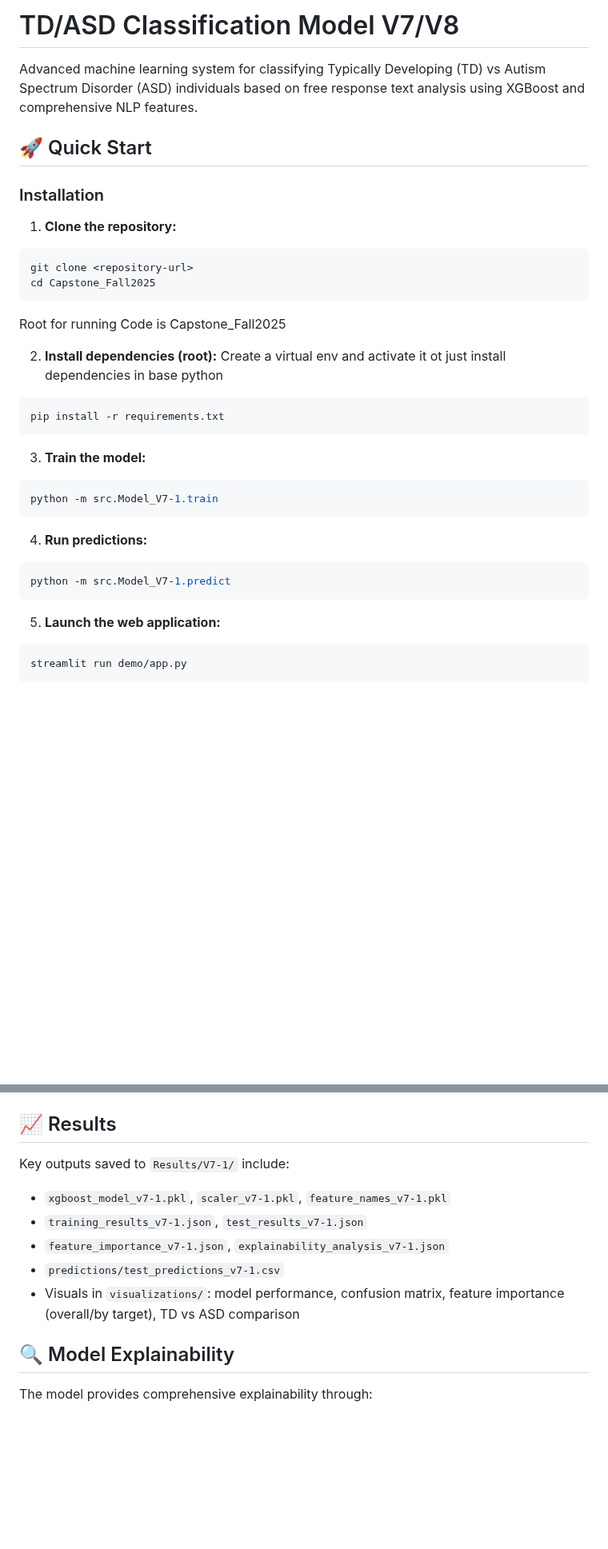
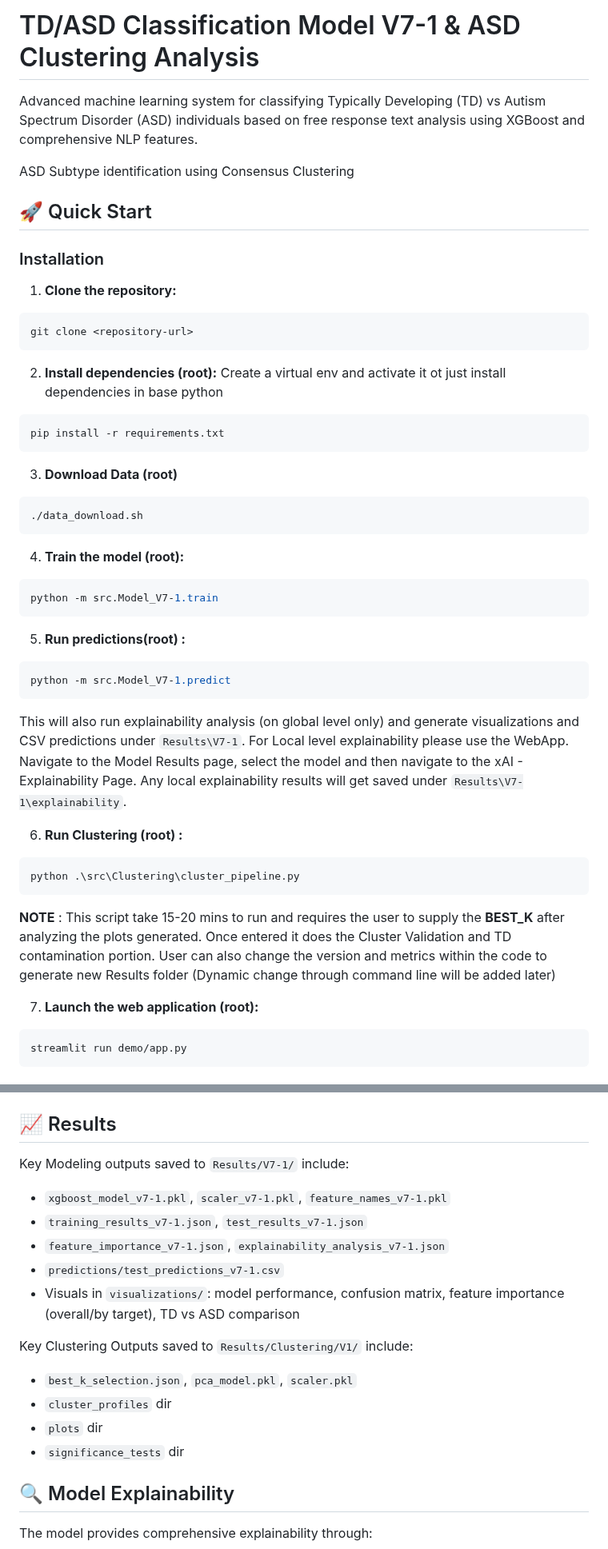
Before and after one commit to DSN-GW/ANN-Modeling, a Markdown page: Capstone_Fall2025/README.md, 2 parts joined by grey strips. Shown at 80% size. Rendered like a GitHub page; blank space fills up the shorter version.

````diff
--- a/Capstone_Fall2025/README.md
+++ b/Capstone_Fall2025/README.md
@@ -1,6 +1,8 @@
-# TD/ASD Classification Model V7/V8
+# TD/ASD Classification Model V7-1 & ASD Clustering Analysis
 
 Advanced machine learning system for classifying Typically Developing (TD) vs Autism Spectrum Disorder (ASD) individuals based on free response text analysis using XGBoost and comprehensive NLP features.
+
+ASD Subtype identification using Consensus Clustering
 
 ## 🚀 Quick Start
 
@@ -9,9 +11,7 @@ Advanced machine learning system for classifying Typically Developing (TD) vs Au
 1. **Clone the repository:**
 ```bash
 git clone <repository-url>
-cd Capstone_Fall2025
 ```
-Root for running Code is Capstone_Fall2025
 
 2. **Install dependencies (root):**
 Create a virtual env and activate it ot just install dependencies in base python
@@ -19,16 +19,30 @@ Create a virtual env and activate it ot just install dependencies in base python
 pip install -r requirements.txt
 ```
 
-3. **Train the model:**
+3. **Download Data (root)**
+```bash
+./data_download.sh
+```
+
+4. **Train the model (root):**
 ```bash
 python -m src.Model_V7-1.train
 ```
 
-4. **Run predictions:**
+5. **Run predictions(root) :**
 ```bash
 python -m src.Model_V7-1.predict
 ```
+This will also run explainability analysis (on global level only) and generate visualizations and CSV predictions under `Results\V7-1`.
+For Local level explainability please use the WebApp. Navigate to the Model Results page, select the model and then navigate to the xAI - Explainability Page. Any local explainability results will get saved under  `Results\V7-1\explainability`.
 
-5. **Launch the web application:**
+6. **Run Clustering (root) :**
+```bash
+python .\src\Clustering\cluster_pipeline.py
+```
+**NOTE** : This script take 15-20 mins to run and requires the user to supply the **BEST_K** after analyzing the plots generated. Once entered it does the Cluster Validation and TD contamination portion.
+User can also change the version and metrics within the code to generate new Results folder (Dynamic change through command line will be added later)
+
+7. **Launch the web application (root):**
 ```bash
 streamlit run demo/app.py
@@ -186,12 +103,19 @@ print(results_df[["predicted_td_or_asd", "prediction_probability"]])
 
 ## 📈 Results
 
-Key outputs saved to `Results/V7-1/` include:
+Key Modeling outputs saved to `Results/V7-1/` include:
 - `xgboost_model_v7-1.pkl`, `scaler_v7-1.pkl`, `feature_names_v7-1.pkl`
 - `training_results_v7-1.json`, `test_results_v7-1.json`
 - `feature_importance_v7-1.json`, `explainability_analysis_v7-1.json`
 - `predictions/test_predictions_v7-1.csv`
 - Visuals in `visualizations/`: model performance, confusion matrix, feature importance (overall/by target), TD vs ASD comparison
+
+Key Clustering Outputs saved to `Results/Clustering/V1/` include:
+- `best_k_selection.json`, `pca_model.pkl`, `scaler.pkl`
+- `cluster_profiles` dir
+- `plots` dir
+- `significance_tests` dir
+
 
 ## 🔍 Model Explainability
 
````
Also changed, not shown: other parts of Capstone_Fall2025/README.md (+0 -97 lines).
